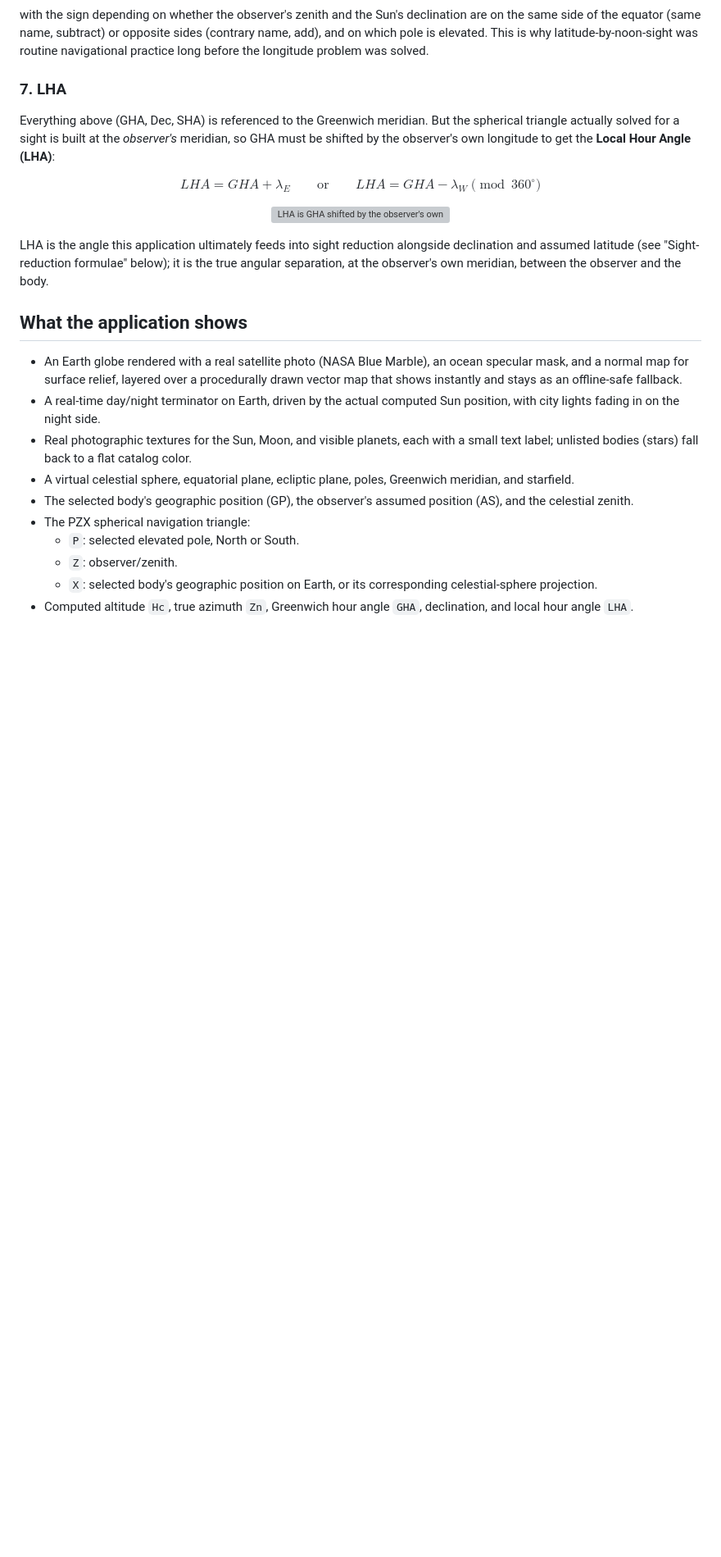
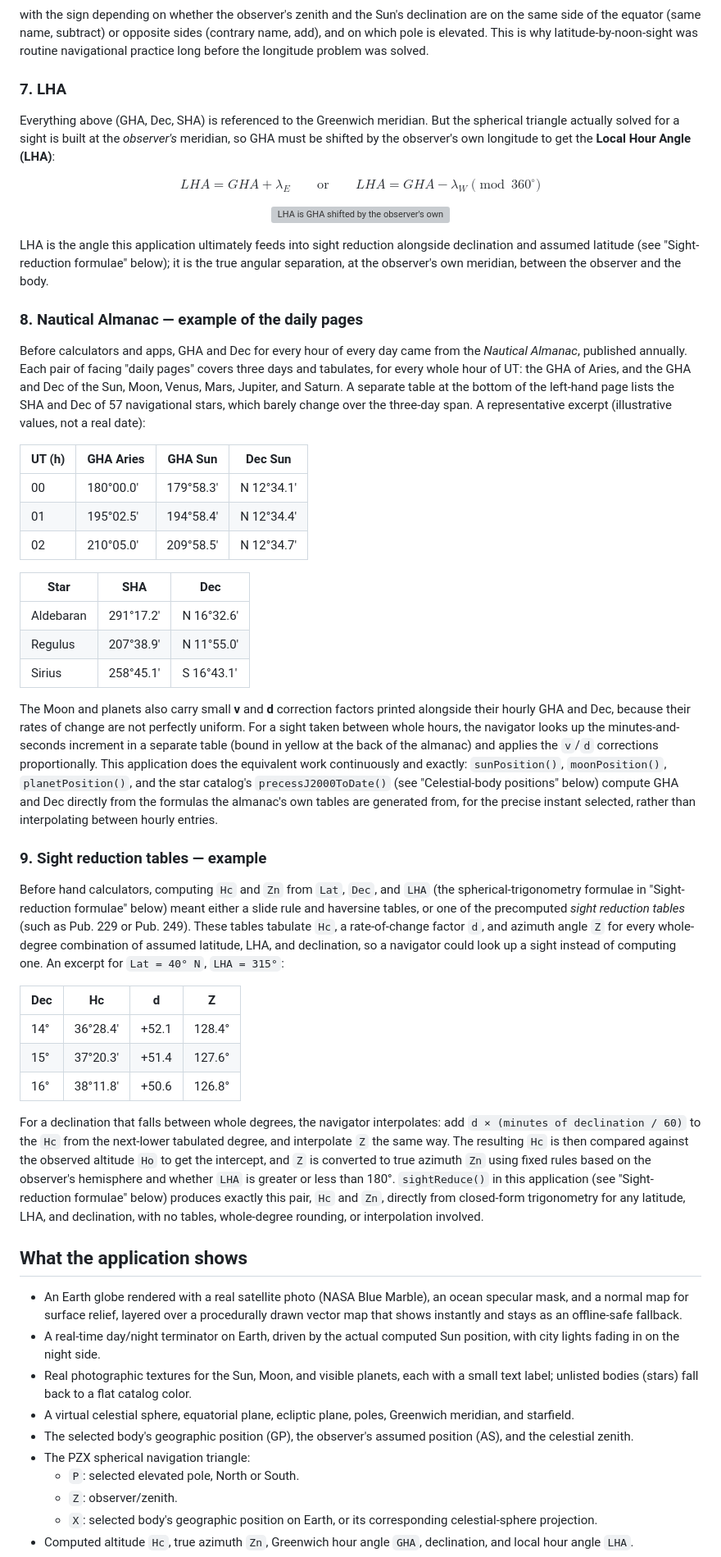
Before and after one commit to Daniel-relabs/celestial, a Markdown page: README.md, the part around the change. Shown at 82% size. GitHub-like rendering; blank space fills up the shorter version; grey boxes are pictures that could not be loaded.

Commit message:
Nautical Alamnac....

```diff
--- a/README.md
+++ b/README.md
@@ -109,6 +109,36 @@ $$
 <p align="center"><img src="diagrams/gha-lha.svg" alt="LHA is GHA shifted by the observer's own longitude" width="460"></p>
 
 LHA is the angle this application ultimately feeds into sight reduction alongside declination and assumed latitude (see "Sight-reduction formulae" below); it is the true angular separation, at the observer's own meridian, between the observer and the body.
+
+### 8. Nautical Almanac — example of the daily pages
+
+Before calculators and apps, GHA and Dec for every hour of every day came from the *Nautical Almanac*, published annually. Each pair of facing "daily pages" covers three days and tabulates, for every whole hour of UT: the GHA of Aries, and the GHA and Dec of the Sun, Moon, Venus, Mars, Jupiter, and Saturn. A separate table at the bottom of the left-hand page lists the SHA and Dec of 57 navigational stars, which barely change over the three-day span. A representative excerpt (illustrative values, not a real date):
+
+| UT (h) | GHA Aries | GHA Sun | Dec Sun |
+|---|---|---|---|
+| 00 | 180°00.0′ | 179°58.3′ | N 12°34.1′ |
+| 01 | 195°02.5′ | 194°58.4′ | N 12°34.4′ |
+| 02 | 210°05.0′ | 209°58.5′ | N 12°34.7′ |
+
+| Star | SHA | Dec |
+|---|---|---|
+| Aldebaran | 291°17.2′ | N 16°32.6′ |
+| Regulus | 207°38.9′ | N 11°55.0′ |
+| Sirius | 258°45.1′ | S 16°43.1′ |
+
+The Moon and planets also carry small **v** and **d** correction factors printed alongside their hourly GHA and Dec, because their rates of change are not perfectly uniform. For a sight taken between whole hours, the navigator looks up the minutes-and-seconds increment in a separate table (bound in yellow at the back of the almanac) and applies the `v`/`d` corrections proportionally. This application does the equivalent work continuously and exactly: `sunPosition()`, `moonPosition()`, `planetPosition()`, and the star catalog's `precessJ2000ToDate()` (see "Celestial-body positions" below) compute GHA and Dec directly from the formulas the almanac's own tables are generated from, for the precise instant selected, rather than interpolating between hourly entries.
+
+### 9. Sight reduction tables — example
+
+Before hand calculators, computing `Hc` and `Zn` from `Lat`, `Dec`, and `LHA` (the spherical-trigonometry formulae in "Sight-reduction formulae" below) meant either a slide rule and haversine tables, or one of the precomputed *sight reduction tables* (such as Pub. 229 or Pub. 249). These tables tabulate `Hc`, a rate-of-change factor `d`, and azimuth angle `Z` for every whole-degree combination of assumed latitude, LHA, and declination, so a navigator could look up a sight instead of computing one. An excerpt for `Lat = 40° N`, `LHA = 315°`:
+
+| Dec | Hc | d | Z |
+|---|---|---|---|
+| 14° | 36°28.4′ | +52.1 | 128.4° |
+| 15° | 37°20.3′ | +51.4 | 127.6° |
+| 16° | 38°11.8′ | +50.6 | 126.8° |
+
+For a declination that falls between whole degrees, the navigator interpolates: add `d × (minutes of declination / 60)` to the `Hc` from the next-lower tabulated degree, and interpolate `Z` the same way. The resulting `Hc` is then compared against the observed altitude `Ho` to get the intercept, and `Z` is converted to true azimuth `Zn` using fixed rules based on the observer's hemisphere and whether `LHA` is greater or less than 180°. `sightReduce()` in this application (see "Sight-reduction formulae" below) produces exactly this pair, `Hc` and `Zn`, directly from closed-form trigonometry for any latitude, LHA, and declination, with no tables, whole-degree rounding, or interpolation involved.
 
 ## What the application shows
 
```
